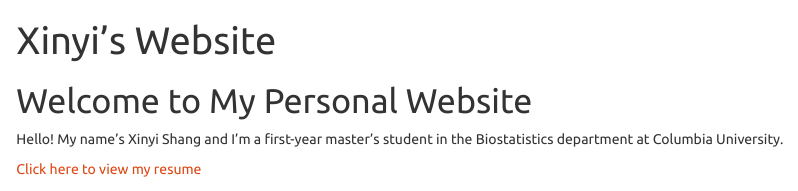
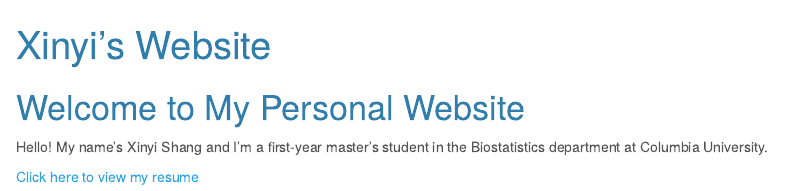
Before and after one commit to XinyiShang/XinyiShang.github.io, an R Markdown document (index.Rmd): the page in a window 1100 px wide, from its top. The pictures show the output file index.html that the author committed with the source, opened offline.

Commit message:
update theme

```diff
--- a/index.Rmd
+++ b/index.Rmd
@@ -2,7 +2,7 @@
 title: "Xinyi's Website"
 output:
   html_document:
-    theme: united
+    theme: cerulean
 
 ---
 
```
Also changed, not shown: index.html.
